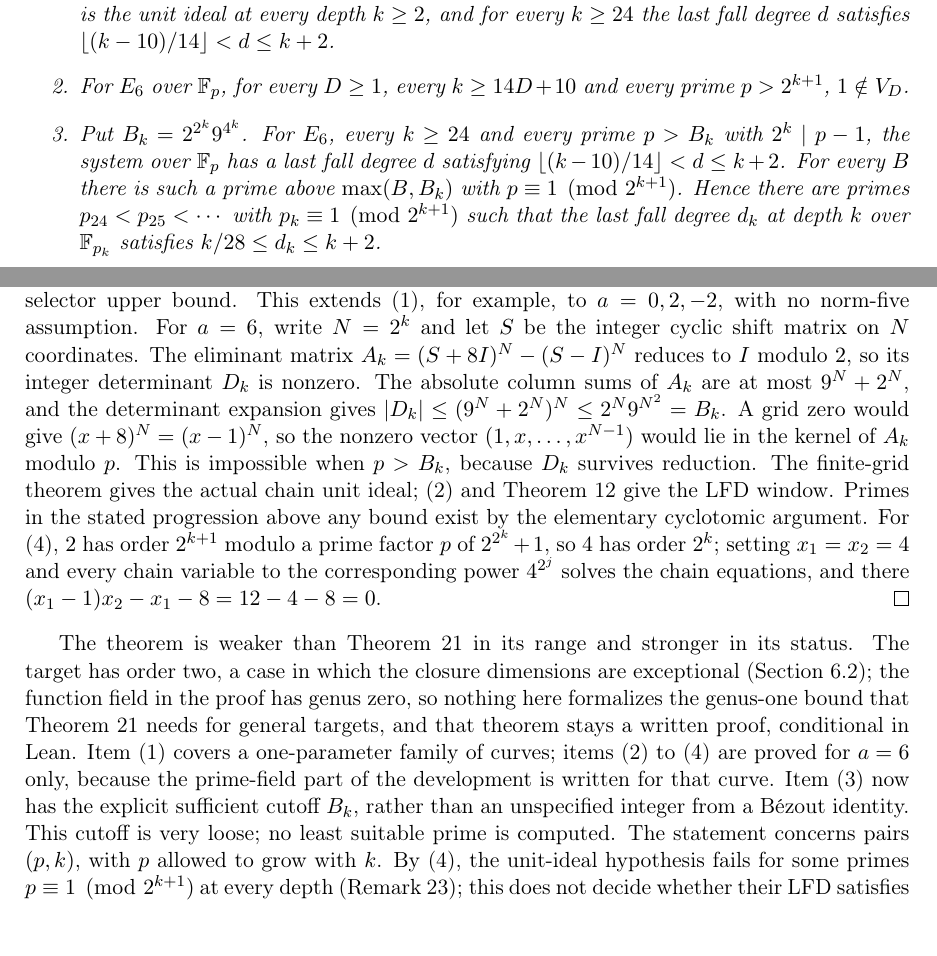
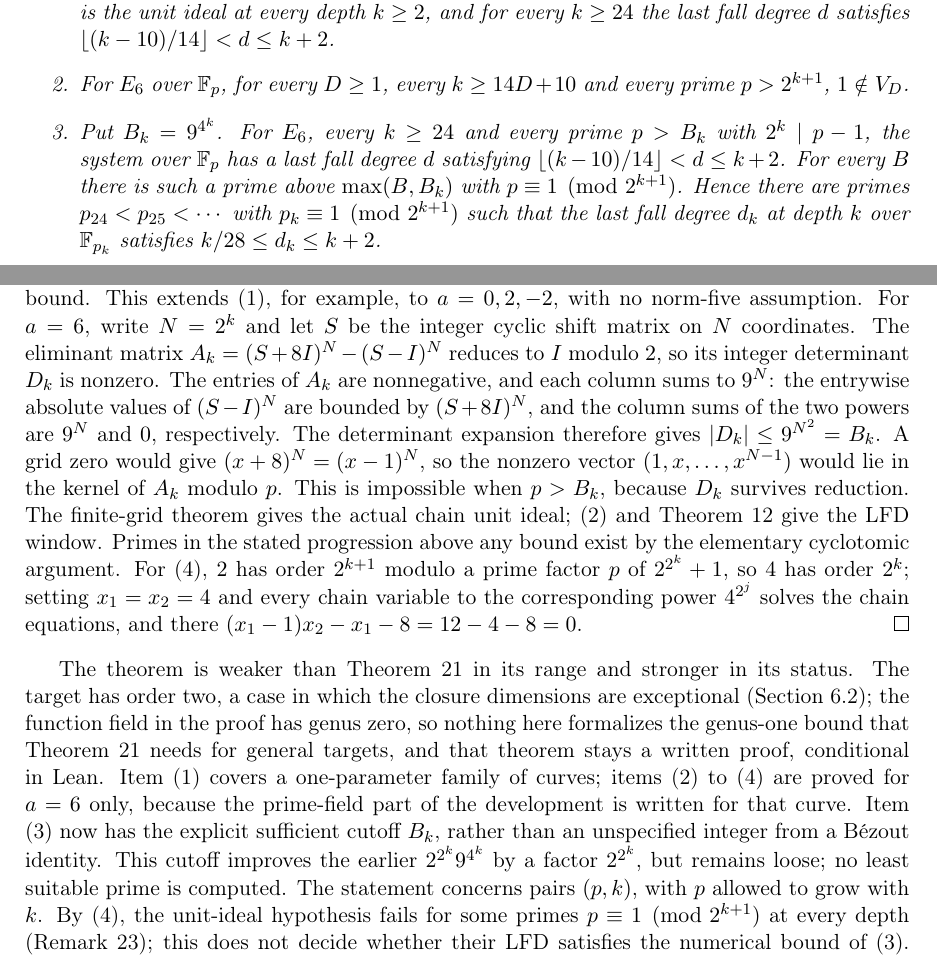
Before and after one commit to isogeny-labs/lfd-summation-systems, a LaTeX paper (paper/curve-lfd-bounds.tex, which reads paper/curve-sweep-data.tex): two parts of pages 29 and 30 of 40, joined at a grey line, cut so that both start at the same text. Compiled offline with pdfLaTeX.

Commit message:
Regenerate manuscript with sharper exceptional-prime cutoff

```diff
--- a/paper/curve-lfd-bounds.tex
+++ b/paper/curve-lfd-bounds.tex
@@ -1850,7 +1850,7 @@ $E_a$ and $t=1$.
  $\lfloor(k-10)/14\rfloor<d\le k+2$.
 \item For $E_6$ over $\F_p$, for every $D\ge1$, every $k\ge14D+10$ and every
  prime $p>2^{k+1}$, $1\notin V_D$.
-\item Put $B_k=2^{2^k}9^{4^k}$. For $E_6$, every $k\ge24$ and every prime
+\item Put $B_k=9^{4^k}$. For $E_6$, every $k\ge24$ and every prime
  $p>B_k$ with $2^k\mid p-1$, the system over $\F_p$ has a last fall degree
  $d$ satisfying $\lfloor(k-10)/14\rfloor<d\le k+2$. For every $B$ there
  is such a prime above $\max(B,B_k)$ with $p\equiv1\pmod{2^{k+1}}$.
@@ -1893,9 +1893,10 @@ bound. This extends (1), for example, to $a=0,2,-2$, with no norm-five
 assumption. For $a=6$, write $N=2^k$ and let $S$ be the integer cyclic
 shift matrix on $N$ coordinates. The eliminant matrix
 $A_k=(S+8I)^N-(S-I)^N$ reduces to $I$ modulo $2$, so its integer
- determinant $D_k$ is nonzero. The absolute column sums of $A_k$ are at most
-$9^N+2^N$, and the determinant expansion gives
-$|D_k|\le(9^N+2^N)^N\le2^N9^{N^2}=B_k$.
+ determinant $D_k$ is nonzero. The entries of $A_k$ are nonnegative, and each column sums to $9^N$: the
+entrywise absolute values of $(S-I)^N$ are bounded by $(S+8I)^N$,
+and the column sums of the two powers are $9^N$ and $0$, respectively.
+The determinant expansion therefore gives $|D_k|\le9^{N^2}=B_k$.
 A grid zero would give $(x+8)^N=(x-1)^N$, so the nonzero vector
 $(1,x,\ldots,x^{N-1})$ would lie in the kernel of $A_k$ modulo $p$.
 This is impossible when $p>B_k$, because $D_k$ survives reduction. The
@@ -1918,7 +1919,7 @@ Item (1) covers a one-parameter family of curves; items (2) to (4) are
 proved for $a=6$ only, because the prime-field part of the development is
 written for that curve. Item (3) now has the explicit sufficient cutoff
 $B_k$, rather than an unspecified integer from a B\'ezout identity. This
-cutoff is very loose; no least suitable prime is computed. The statement
+cutoff improves the earlier $2^{2^k}9^{4^k}$ by a factor $2^{2^k}$, but remains loose; no least suitable prime is computed. The statement
 concerns pairs $(p,k)$, with $p$ allowed to grow with $k$. By (4), the unit-ideal hypothesis fails for some primes
 $p\equiv1\pmod{2^{k+1}}$ at every depth (Remark~\ref{rem:fermatbad});
 this does not decide whether their LFD satisfies the numerical bound of (3). Item (2) holds for every prime $p>2^{k+1}$,
--- a/paper/curve-sweep-data.tex
+++ b/paper/curve-sweep-data.tex
@@ -1,7 +1,7 @@
 % generated by scripts/build_ic_curve_paper.py; do not edit
 \newcommand{\SWEEPCASES}{3163}
 \newcommand{\SWEEPSYSTEMS}{3005}
-\newcommand{\LEANDECLS}{653}
+\newcommand{\LEANDECLS}{661}
 \newcommand{\SWEEPRESULTS}{The sweep has 3163 cases and 3005 distinct systems; 3005 systems have a certified exact LFD and 0 are capped. The histogram of exact values over all distinct systems is $0$: 66, $1$: 11, $2$: 625, $3$: 774, $4$: 1217, $5$: 312 (None = capped). All exact values satisfy the kernel-checked bound $2k+1$; the binary values also satisfy the written bound $k+2$.
 
 \begin{table}[htbp]\centering\small
```
Also changed, not shown: paper/README.md, paper/curve-lfd-bounds.pdf, paper/curve-lfd-bounds.tex (4 more changed lines), 1 other file.
